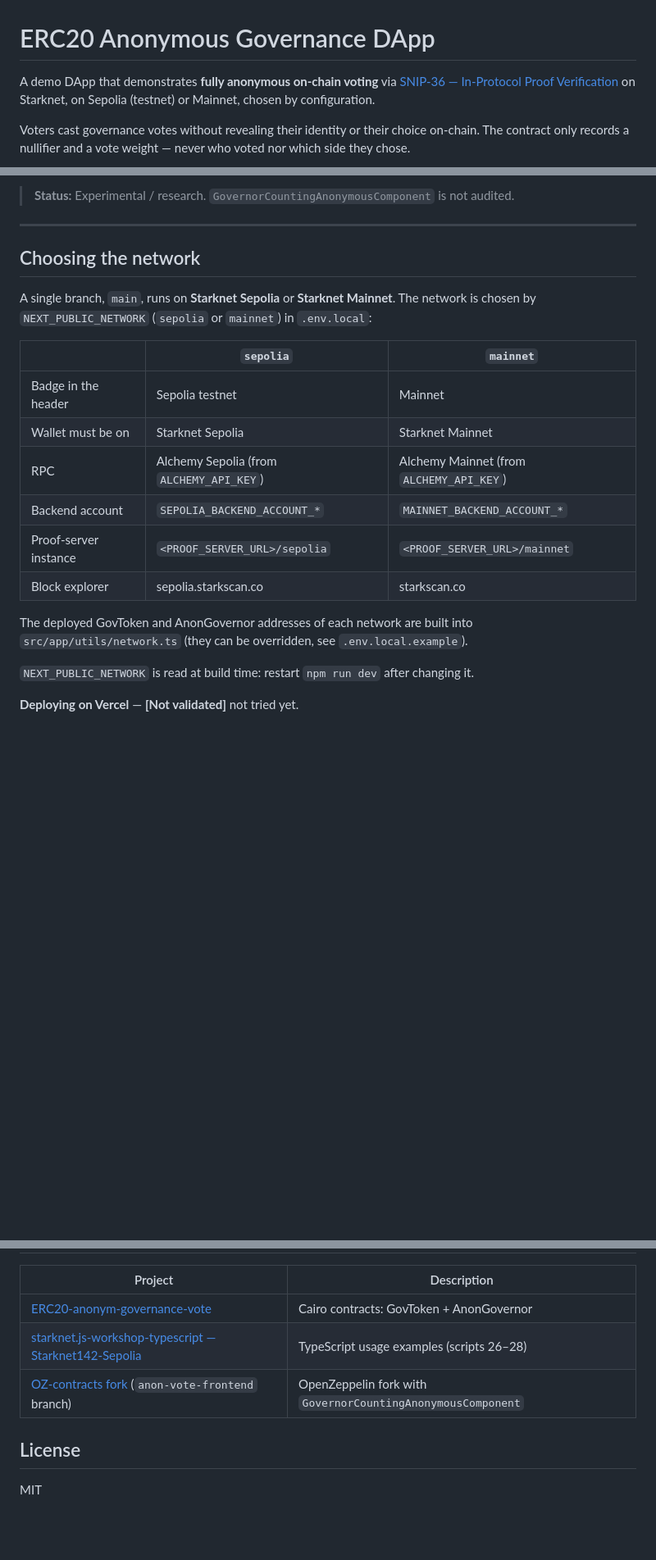
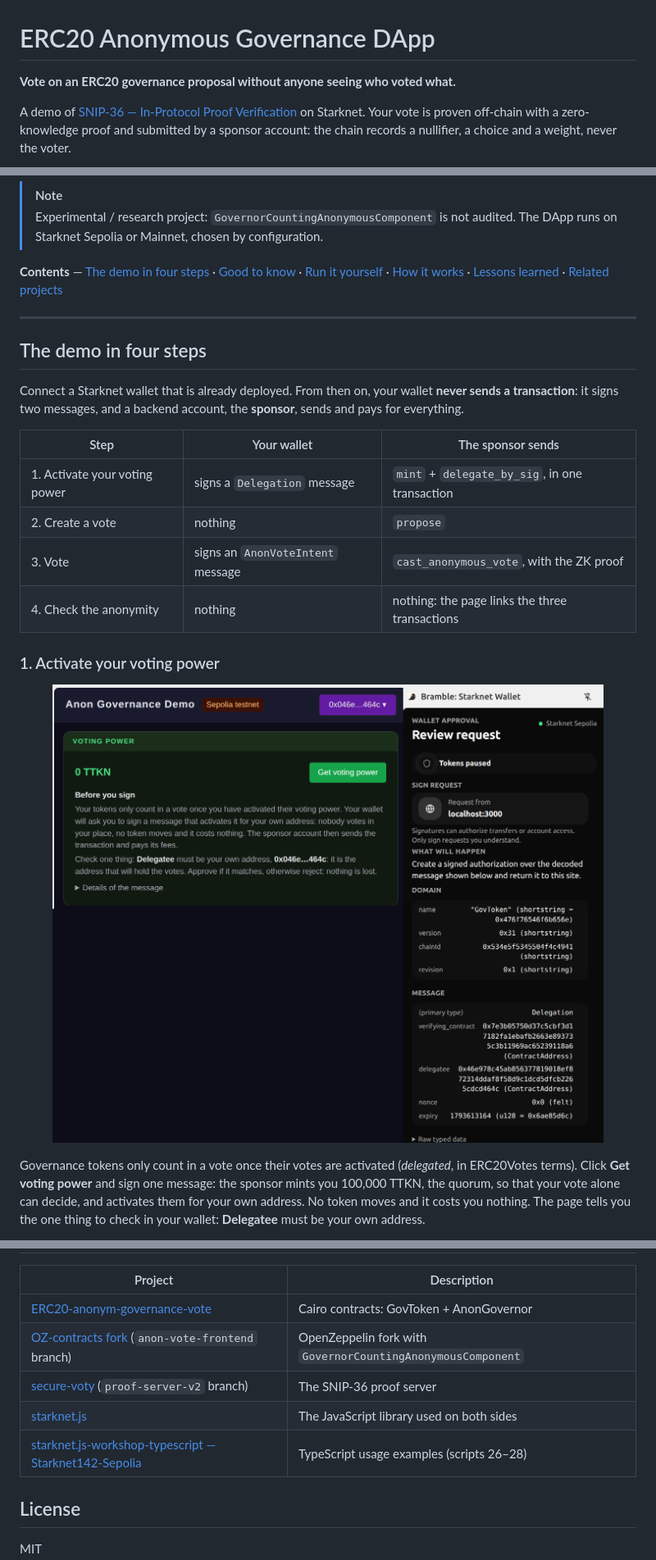
Before and after one commit to PhilippeR26/ERC20-anonym-governance-DAPP, a Markdown page: README.md, 3 parts joined by grey strips. Shown at 82% size. Drawn GitHub-style; pictures changed too: pictures/step1-activate.png (added); blank space fills up the shorter version.

```diff
--- a/README.md
+++ b/README.md
@@ -1,6 +1,6 @@
 # ERC20 Anonymous Governance DApp
 
-A demo DApp that demonstrates **fully anonymous on-chain voting** via [SNIP-36 — In-Protocol Proof Verification](https://community.starknet.io/t/snip-36-in-protocol-proof-verification/116123) on Starknet, on Sepolia (testnet) or Mainnet, chosen by configuration.
+**Vote on an ERC20 governance proposal without anyone seeing who voted what.**
 
-Voters cast governance votes without revealing their identity or their choice on-chain. The contract only records a nullifier and a vote weight — never who voted nor which side they chose.
+A demo of [SNIP-36 — In-Protocol Proof Verification](https://community.starknet.io/t/snip-36-in-protocol-proof-verification/116123) on Starknet. Your vote is proven off-chain with a zero-knowledge proof and submitted by a sponsor account: the chain records a nullifier, a choice and a weight, never the voter.
 
@@ -8,24 +10,27 @@ Voters cast governance votes without revealing their identity or their choice on
 
-> **Status:** Experimental / research. `GovernorCountingAnonymousComponent` is not audited.
+> [!NOTE]
+> Experimental / research project: `GovernorCountingAnonymousComponent` is not audited. The DApp runs on Starknet Sepolia or Mainnet, chosen by configuration.
+
+**Contents** — [The demo in four steps](#the-demo-in-four-steps) · [Good to know](#good-to-know) · [Run it yourself](#run-it-yourself) · [How it works](#how-it-works) · [Lessons learned](#lessons-learned) · [Related projects](#related-projects)
 
 ---
 
-## Choosing the network
+## The demo in four steps
 
-A single branch, `main`, runs on **Starknet Sepolia** or **Starknet Mainnet**. The network is chosen by `NEXT_PUBLIC_NETWORK` (`sepolia` or `mainnet`) in `.env.local`:
+Connect a Starknet wallet that is already deployed. From then on, your wallet **never sends a transaction**: it signs two messages, and a backend account, the **sponsor**, sends and pays for everything.
 
-| | `sepolia` | `mainnet` |
+| Step | Your wallet | The sponsor sends |
 |---|---|---|
-| Badge in the header | Sepolia testnet | Mainnet |
-| Wallet must be on | Starknet Sepolia | Starknet Mainnet |
-| RPC | Alchemy Sepolia (from `ALCHEMY_API_KEY`) | Alchemy Mainnet (from `ALCHEMY_API_KEY`) |
-| Backend account | `SEPOLIA_BACKEND_ACCOUNT_*` | `MAINNET_BACKEND_ACCOUNT_*` |
-| Proof-server instance | `<PROOF_SERVER_URL>/sepolia` | `<PROOF_SERVER_URL>/mainnet` |
-| Block explorer | sepolia.starkscan.co | starkscan.co |
+| 1. Activate your voting power | signs a `Delegation` message | `mint` + `delegate_by_sig`, in one transaction |
+| 2. Create a vote | nothing | `propose` |
+| 3. Vote | signs an `AnonVoteIntent` message | `cast_anonymous_vote`, with the ZK proof |
+| 4. Check the anonymity | nothing | nothing: the page links the three transactions |
 
-The deployed GovToken and AnonGovernor addresses of each network are built into `src/app/utils/network.ts` (they can be overridden, see `.env.local.example`).
+### 1. Activate your voting power
 
-`NEXT_PUBLIC_NETWORK` is read at build time: restart `npm run dev` after changing it.
+<p align="center">
+  <img src="pictures/step1-activate.png" alt="The Voting power panel and its guide, next to the wallet's Delegation signature request">
+</p>
 
-**Deploying on Vercel** — **[Not validated]** not tried yet.
+Governance tokens only count in a vote once their votes are activated (*delegated*, in ERC20Votes terms). Click **Get voting power** and sign one message: the sponsor mints you 100,000 TTKN, the quorum, so that your vote alone can decide, and activates them for your own address. No token moves and it costs you nothing. The page tells you the one thing to check in your wallet: **Delegatee** must be your own address.
 
@@ -358,8 +355,10 @@ Until wallets expose SNIP-36 primitives natively, anonymous voting requires a cu
 | Project | Description |
 |---|---|
 | [ERC20-anonym-governance-vote](https://github.com/PhilippeR26/ERC20-anonym-governance-vote) | Cairo contracts: GovToken + AnonGovernor |
+| [OZ-contracts fork](https://github.com/PhilippeR26/OZ-contracts) (`anon-vote-frontend` branch) | OpenZeppelin fork with `GovernorCountingAnonymousComponent` |
+| [secure-voty](https://github.com/PhilippeR26/secure-voty) (`proof-server-v2` branch) | The SNIP-36 proof server |
+| [starknet.js](https://github.com/starknet-io/starknet.js) | The JavaScript library used on both sides |
 | [starknet.js-workshop-typescript — Starknet142-Sepolia](https://github.com/PhilippeR26/starknet.js-workshop-typescript/tree/main/src/scripts/Starknet142/Starknet142-Sepolia) | TypeScript usage examples (scripts 26–28) |
-| [OZ-contracts fork](https://github.com/PhilippeR26/OZ-contracts) (`anon-vote-frontend` branch) | OpenZeppelin fork with `GovernorCountingAnonymousComponent` |
 
 ## License
 
```
Also changed, not shown: other parts of README.md (+153 -159 lines), pictures/overview.png (added), pictures/screenShot.png (deleted), pictures/step2-create.png (added), pictures/step3-proof.png (added), pictures/step3-sign-vote.png (added), 1 other file.
